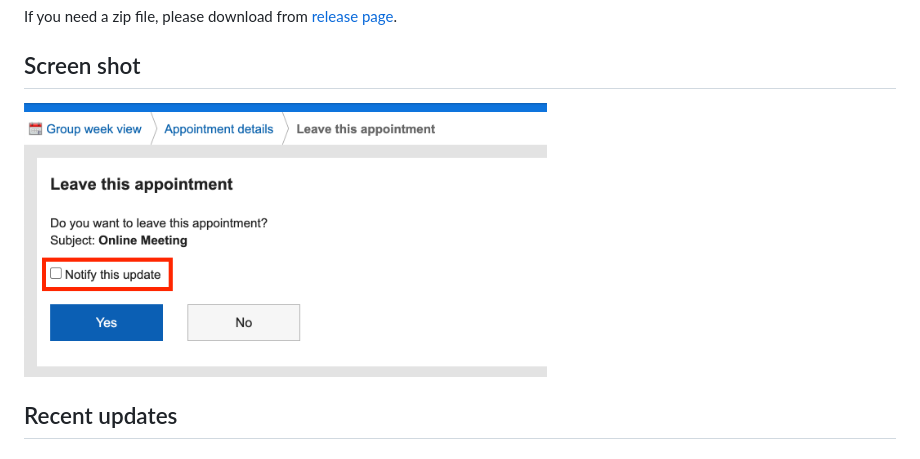
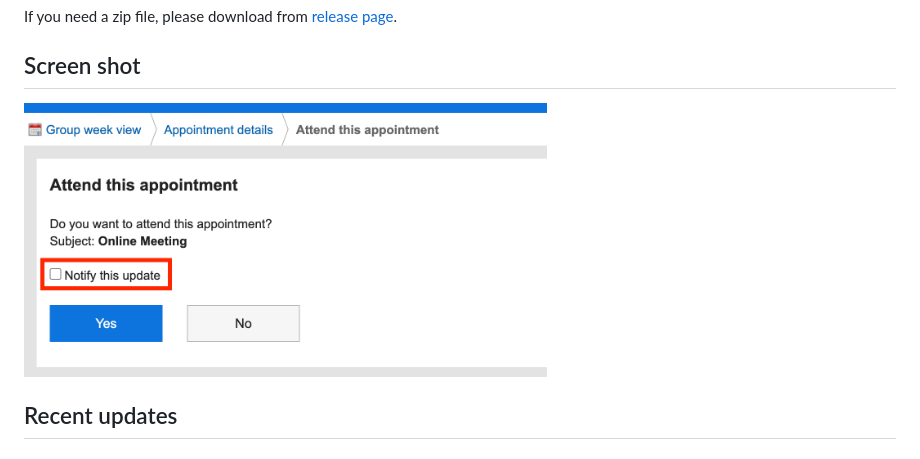
Before and after one commit to tasshi-me/browser-extension-calmoon, a Markdown page: README.md, the part around the change. Drawn GitHub-style; pictures changed too: docs/screen-shots/en/ss-1280x670.png (added), docs/screen-shots/ss-1280x670.png (deleted).

```diff
--- a/README.md
+++ b/README.md
@@ -14,7 +14,7 @@ If you need a zip file, please download from [release page](https://github.com/m
 
 ## Screen shot
 
-<img src="docs/screen-shots/ss-1280x670.png" alt="Screen shot" width="60%" />
+<img src="docs/screen-shots/en/ss-1280x670.png" alt="Screen shot" width="60%" />
 
 ## Recent updates
 
```
Also changed, not shown: docs/screen-shots/en/ss-1280x800.png (added), docs/screen-shots/ja/ss-1280x670.png (added), docs/screen-shots/ja/ss-1280x800.png (added), docs/screen-shots/ss-1280x800.png (deleted).
